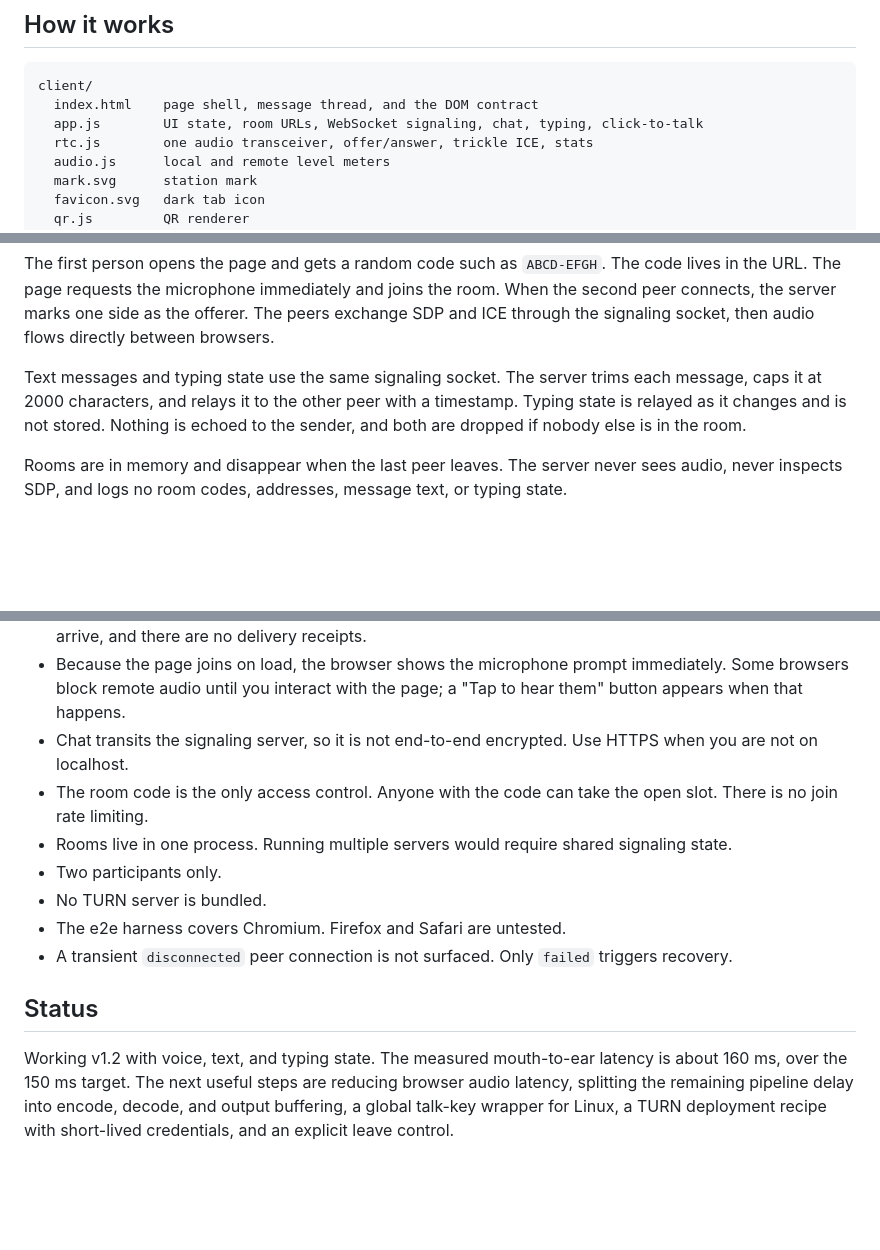
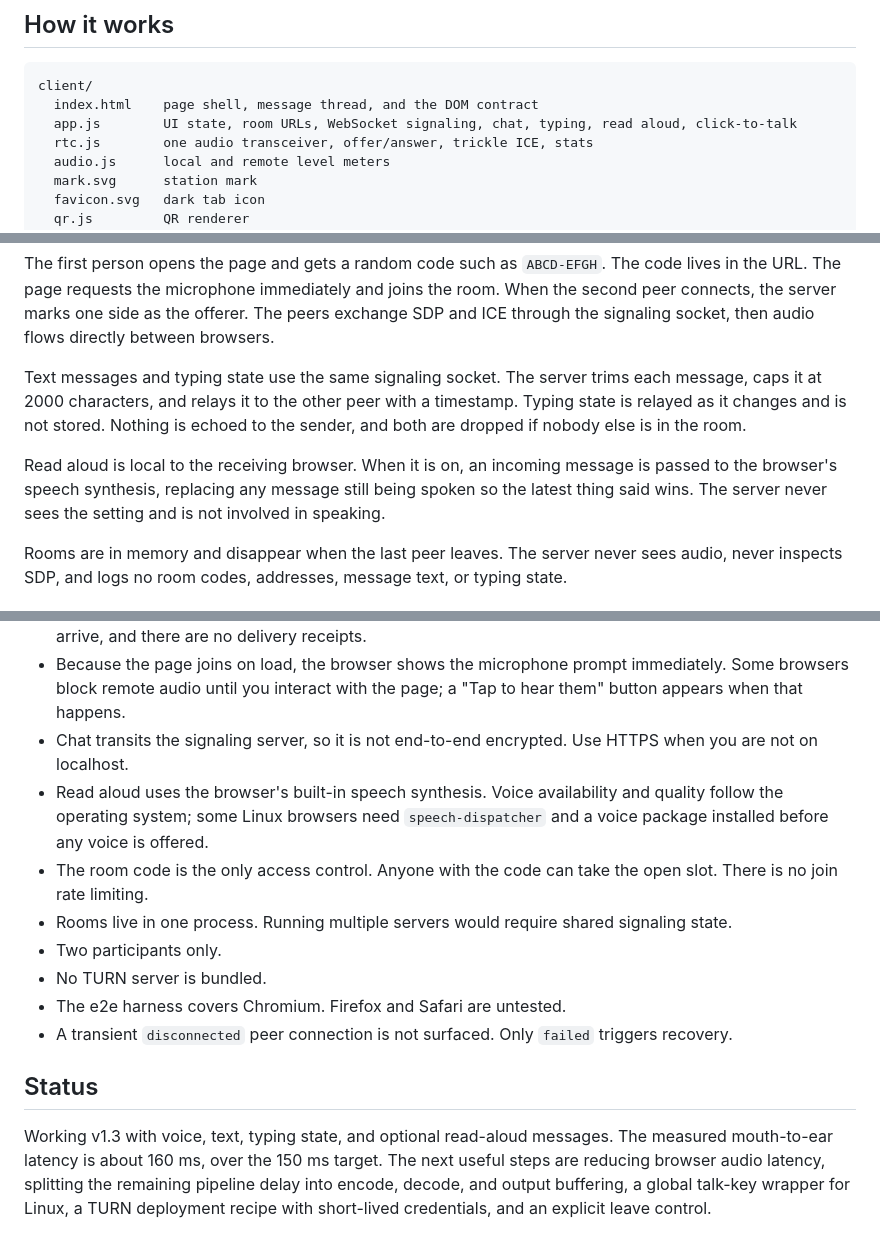
Before and after one commit to jmkelly/walkie-talkie, a Markdown page: README.md, 3 parts joined by grey strips. GitHub-like rendering; blank space fills up the shorter version.

````diff
--- a/README.md
+++ b/README.md
@@ -141,7 +142,7 @@ Runs the acoustic mouth-to-ear rig. It needs a desktop session, a real microphon
 ```
 client/
   index.html    page shell, message thread, and the DOM contract
-  app.js        UI state, room URLs, WebSocket signaling, chat, typing, click-to-talk
+  app.js        UI state, room URLs, WebSocket signaling, chat, typing, read aloud, click-to-talk
   rtc.js        one audio transceiver, offer/answer, trickle ICE, stats
   audio.js      local and remote level meters
   mark.svg      station mark
@@ -165,6 +166,8 @@ The first person opens the page and gets a random code such as `ABCD-EFGH`. The
 
 Text messages and typing state use the same signaling socket. The server trims each message, caps it at 2000 characters, and relays it to the other peer with a timestamp. Typing state is relayed as it changes and is not stored. Nothing is echoed to the sender, and both are dropped if nobody else is in the room.
 
+Read aloud is local to the receiving browser. When it is on, an incoming message is passed to the browser's speech synthesis, replacing any message still being spoken so the latest thing said wins. The server never sees the setting and is not involved in speaking.
+
 Rooms are in memory and disappear when the last peer leaves. The server never sees audio, never inspects SDP, and logs no room codes, addresses, message text, or typing state.
 
 ## Design
@@ -179,6 +182,7 @@ The interface is a two-way console: a channel readout, a status rail, a running
 - Chat is relayed in memory and not stored. A peer who joins later sees only messages sent after they arrive, and there are no delivery receipts.
 - Because the page joins on load, the browser shows the microphone prompt immediately. Some browsers block remote audio until you interact with the page; a "Tap to hear them" button appears when that happens.
 - Chat transits the signaling server, so it is not end-to-end encrypted. Use HTTPS when you are not on localhost.
+- Read aloud uses the browser's built-in speech synthesis. Voice availability and quality follow the operating system; some Linux browsers need `speech-dispatcher` and a voice package installed before any voice is offered.
 - The room code is the only access control. Anyone with the code can take the open slot. There is no join rate limiting.
 - Rooms live in one process. Running multiple servers would require shared signaling state.
 - Two participants only.
@@ -188,4 +192,4 @@ The interface is a two-way console: a channel readout, a status rail, a running
 
 ## Status
 
-Working v1.2 with voice, text, and typing state. The measured mouth-to-ear latency is about 160 ms, over the 150 ms target. The next useful steps are reducing browser audio latency, splitting the remaining pipeline delay into encode, decode, and output buffering, a global talk-key wrapper for Linux, a TURN deployment recipe with short-lived credentials, and an explicit leave control.
+Working v1.3 with voice, text, typing state, and optional read-aloud messages. The measured mouth-to-ear latency is about 160 ms, over the 150 ms target. The next useful steps are reducing browser audio latency, splitting the remaining pipeline delay into encode, decode, and output buffering, a global talk-key wrapper for Linux, a TURN deployment recipe with short-lived credentials, and an explicit leave control.
````
Also changed, not shown: other parts of README.md (+2 -1 lines), DESIGN.md (+13 -0 lines), docs/screenshots/channel-live-desktop.png, docs/screenshots/channel-live-mobile.png, docs/screenshots/channel-waiting-mobile.png, docs/screenshots/channel-waiting.png, 4 other files.
